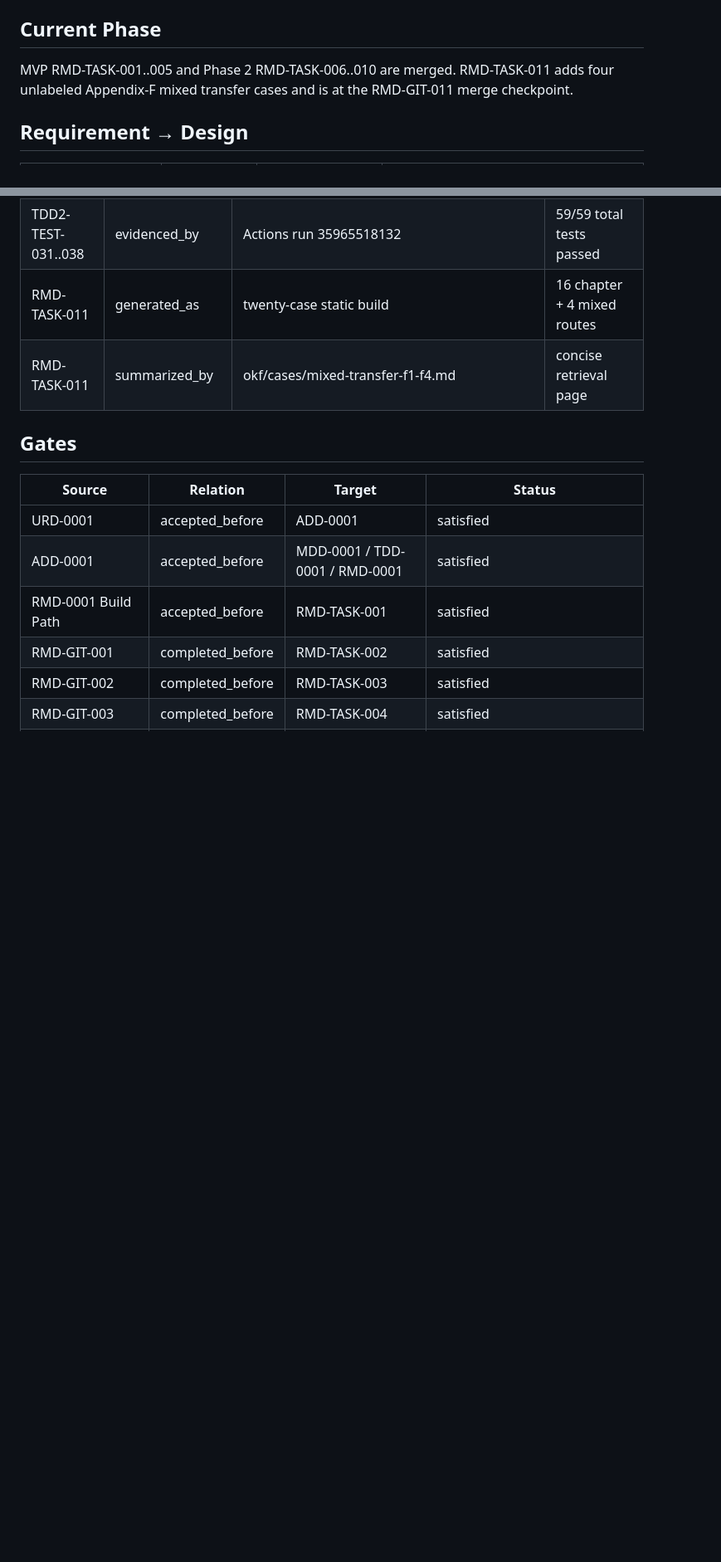
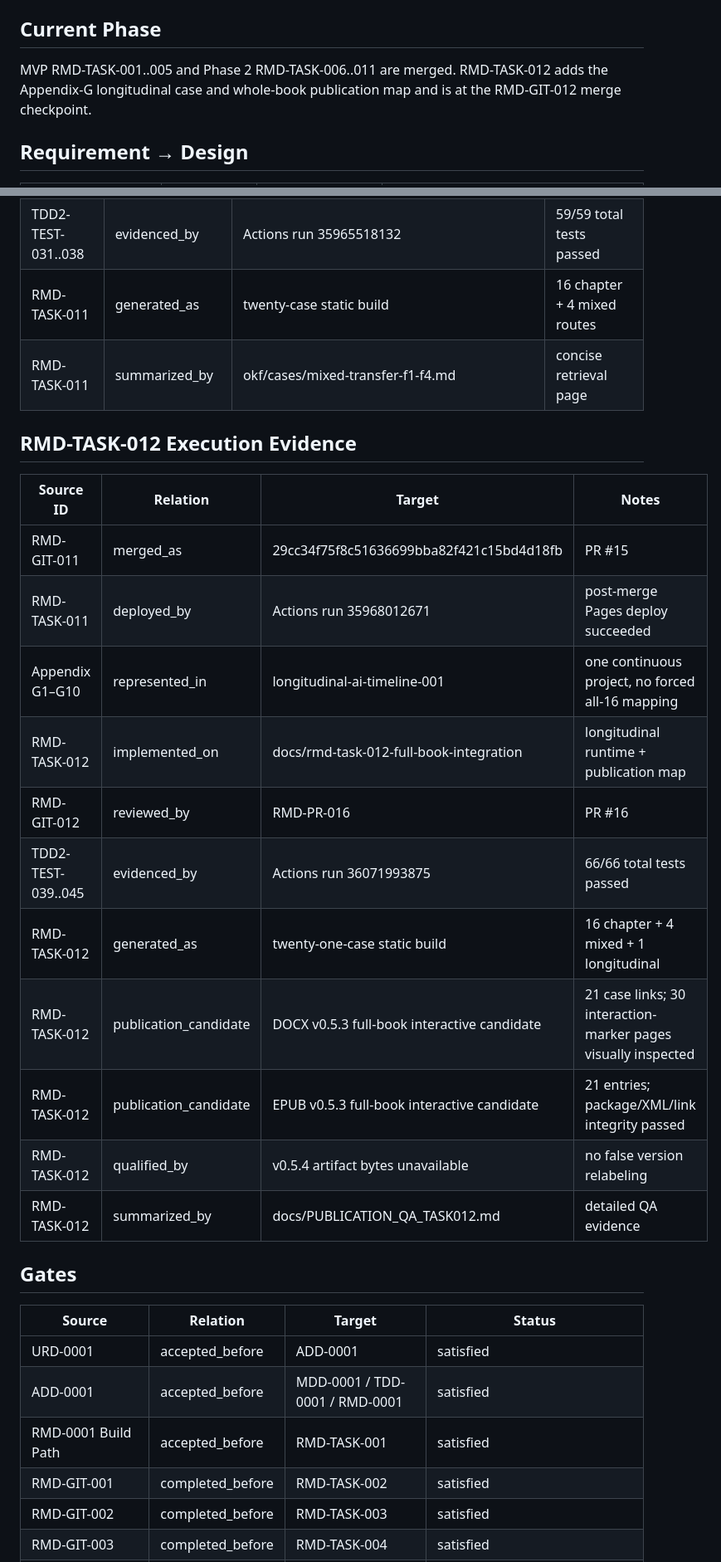
Before and after one commit to goldengrape/mozi-engineering, a Markdown page: docs/TRACE.md, 2 parts joined by grey strips. Shown at 83% size. GitHub-like rendering; blank space fills up the shorter version.

Commit message:
docs: trace Task 012 publication evidence

```diff
--- a/docs/TRACE.md
+++ b/docs/TRACE.md
@@ -4,7 +4,7 @@
 
 ## Current Phase
 
-MVP RMD-TASK-001..005 and Phase 2 RMD-TASK-006..010 are merged. RMD-TASK-011 adds four unlabeled Appendix-F mixed transfer cases and is at the RMD-GIT-011 merge checkpoint.
+MVP RMD-TASK-001..005 and Phase 2 RMD-TASK-006..011 are merged. RMD-TASK-012 adds the Appendix-G longitudinal case and whole-book publication map and is at the RMD-GIT-012 merge checkpoint.
 
 ## Requirement → Design
 
@@ -241,6 +241,22 @@ MVP RMD-TASK-001..005 and Phase 2 RMD-TASK-006..010 are merged. RMD-TASK-011 add
 | RMD-TASK-011 | generated_as | twenty-case static build | 16 chapter + 4 mixed routes |
 | RMD-TASK-011 | summarized_by | okf/cases/mixed-transfer-f1-f4.md | concise retrieval page |
 
+## RMD-TASK-012 Execution Evidence
+
+| Source ID | Relation | Target | Notes |
+| --- | --- | --- | --- |
+| RMD-GIT-011 | merged_as | 29cc34f75f8c51636699bba82f421c15bd4d18fb | PR #15 |
+| RMD-TASK-011 | deployed_by | Actions run 35968012671 | post-merge Pages deploy succeeded |
+| Appendix G1–G10 | represented_in | longitudinal-ai-timeline-001 | one continuous project, no forced all-16 mapping |
+| RMD-TASK-012 | implemented_on | docs/rmd-task-012-full-book-integration | longitudinal runtime + publication map |
+| RMD-GIT-012 | reviewed_by | RMD-PR-016 | PR #16 |
+| TDD2-TEST-039..045 | evidenced_by | Actions run 36071993875 | 66/66 total tests passed |
+| RMD-TASK-012 | generated_as | twenty-one-case static build | 16 chapter + 4 mixed + 1 longitudinal |
+| RMD-TASK-012 | publication_candidate | DOCX v0.5.3 full-book interactive candidate | 21 case links; 30 interaction-marker pages visually inspected |
+| RMD-TASK-012 | publication_candidate | EPUB v0.5.3 full-book interactive candidate | 21 entries; package/XML/link integrity passed |
+| RMD-TASK-012 | qualified_by | v0.5.4 artifact bytes unavailable | no false version relabeling |
+| RMD-TASK-012 | summarized_by | docs/PUBLICATION_QA_TASK012.md | detailed QA evidence |
+
 ## Gates
 
 | Source | Relation | Target | Status |
```
Also changed, not shown: other parts of docs/TRACE.md (+10 -1 lines).
